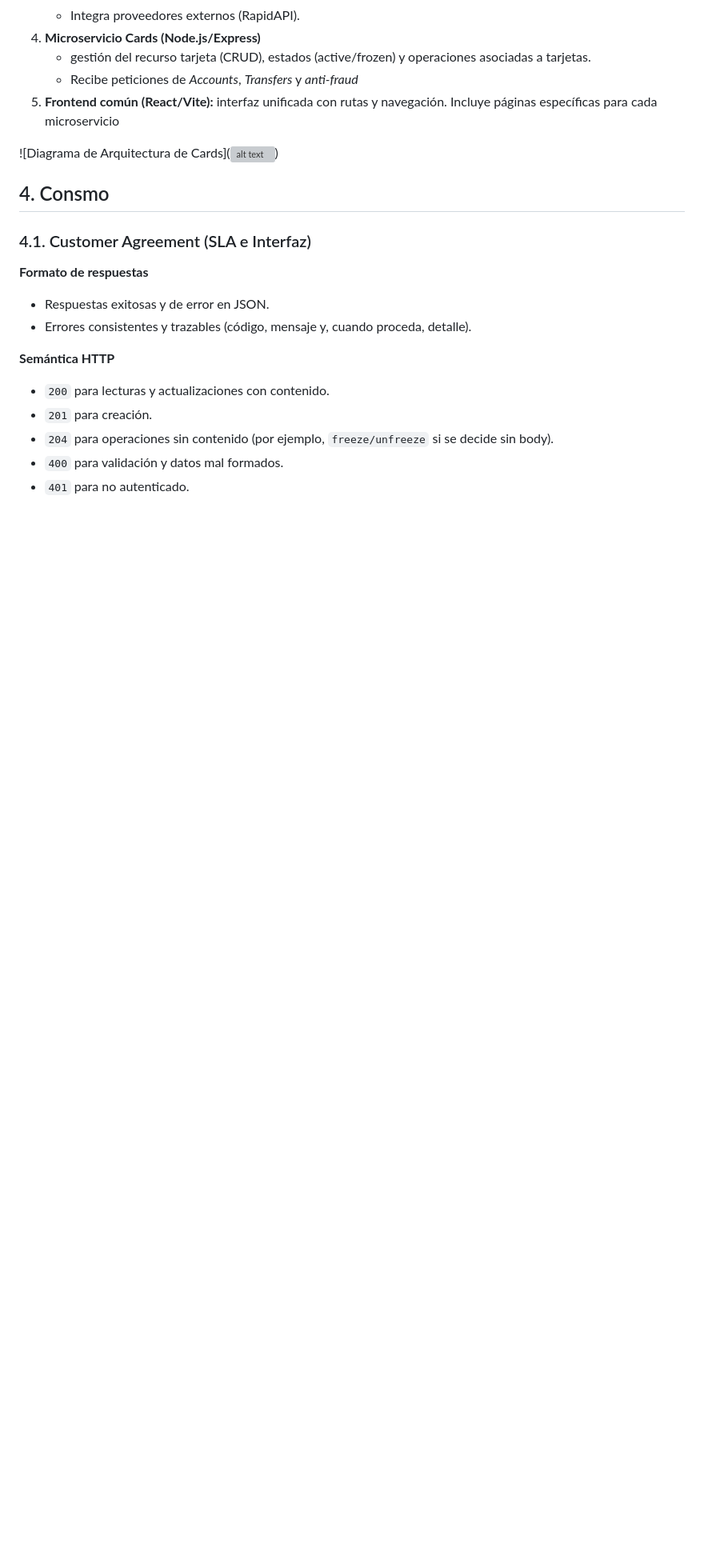
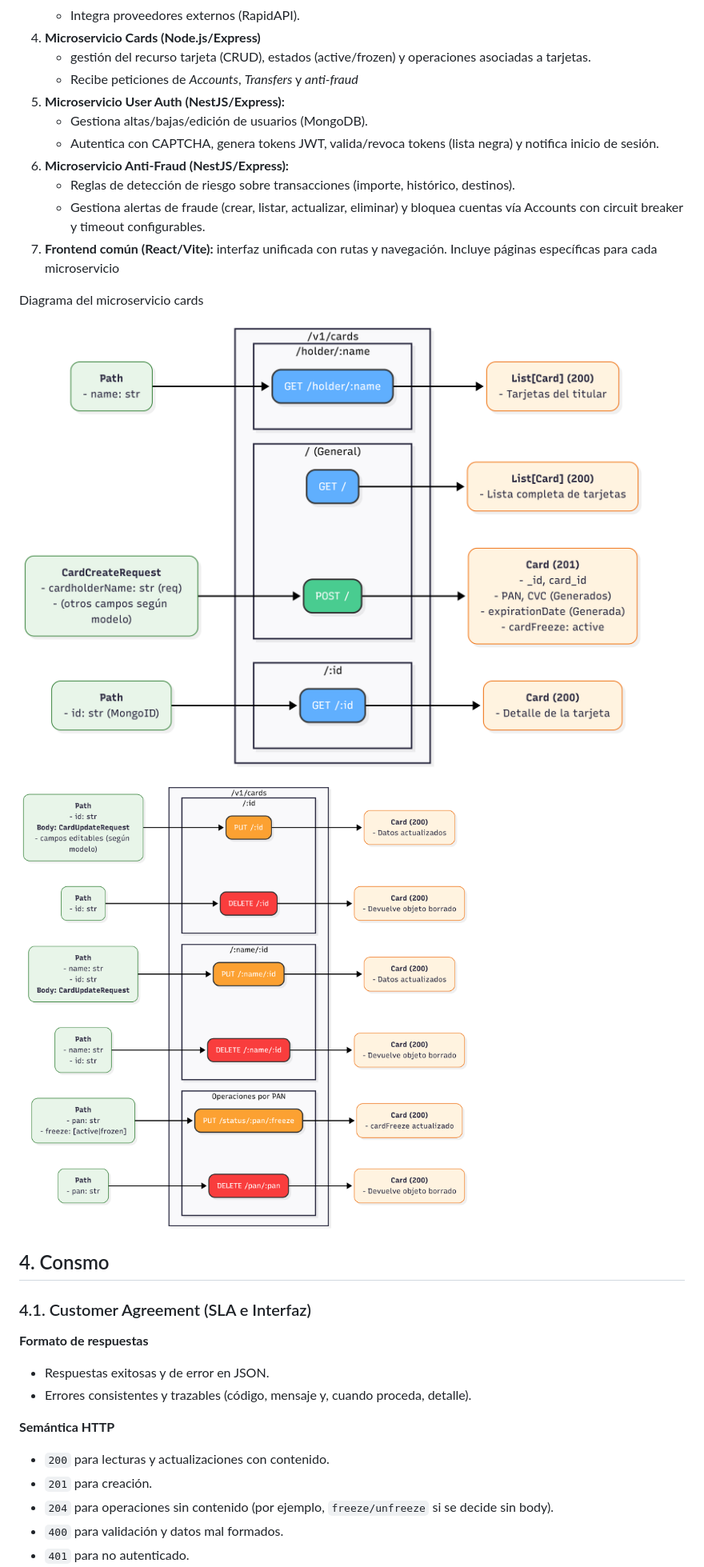
Before and after one commit to BancUS-FISProject/microservice-cards, a Markdown page: README.md, the part around the change printed below. Shown: that part at 80% size. Rendered like a GitHub page; pictures changed too: diagramas/diagrama-1.png (added), diagramas/diagrama-2.png (added); blank space fills up the shorter version; grey boxes are pictures that could not be loaded.

```diff
--- a/README.md
+++ b/README.md
@@ -122,10 +124,20 @@ El sistema se compone de los siguientes elementos. Se marcan en **negrita** los
 4.  **Microservicio Cards (Node.js/Express)**
     * gestión del recurso tarjeta (CRUD), estados (active/frozen) y operaciones asociadas a tarjetas.
     * Recibe peticiones de *Accounts*, *Transfers* y *anti-fraud*
-5.  **Frontend común (React/Vite):** interfaz unificada con rutas y navegación. Incluye páginas específicas para cada microservicio
+5.  **Microservicio User Auth (NestJS/Express):**
+    * Gestiona altas/bajas/edición de usuarios (MongoDB).
+    * Autentica con CAPTCHA, genera tokens JWT, valida/revoca tokens (lista negra) y notifica inicio de sesión.
+6.  **Microservicio Anti-Fraud (NestJS/Express):**
+    * Reglas de detección de riesgo sobre transacciones (importe, histórico, destinos).
+    * Gestiona alertas de fraude (crear, listar, actualizar, eliminar) y bloquea cuentas vía Accounts con circuit breaker y timeout configurables.
+7.  **Frontend común (React/Vite):** interfaz unificada con rutas y navegación. Incluye páginas específicas para cada microservicio
 
 
-![Diagrama de Arquitectura de Cards](![alt text](image.png))
+Diagrama del microservicio cards
+
+![Operaciones del modelo de cards](diagramas/diagrama-1.png)
+
+![Operaciones del modelo de cards](diagramas/diagrama-2.png)
 
 ## 4. Consmo
 
```
Also changed, not shown: other parts of README.md (+46 -14 lines).
